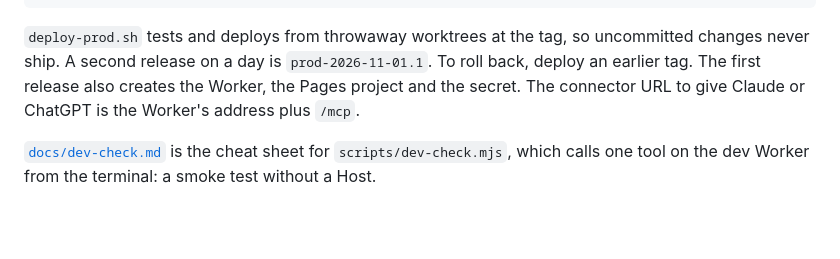
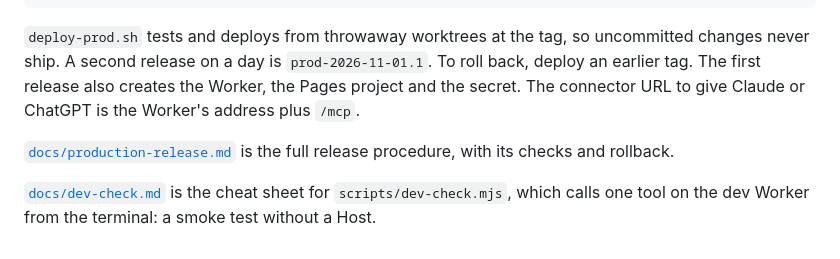
Before and after one commit to aidenlab/spacewalk-mcp, a Markdown page: README.md, the part around the change. Drawn GitHub-style; blank space fills up the shorter version.

```diff
--- a/README.md
+++ b/README.md
@@ -55,4 +55,6 @@ scripts/deploy-prod.sh prod-2026-11-01
 
 `deploy-prod.sh` tests and deploys from throwaway worktrees at the tag, so uncommitted changes never ship. A second release on a day is `prod-2026-11-01.1`. To roll back, deploy an earlier tag. The first release also creates the Worker, the Pages project and the secret. The connector URL to give Claude or ChatGPT is the Worker's address plus `/mcp`.
 
+[`docs/production-release.md`](docs/production-release.md) is the full release procedure, with its checks and rollback.
+
 [`docs/dev-check.md`](docs/dev-check.md) is the cheat sheet for `scripts/dev-check.mjs`, which calls one tool on the dev Worker from the terminal: a smoke test without a Host.
```
Also changed, not shown: docs/production-release.md (added, +176 -0 lines).
